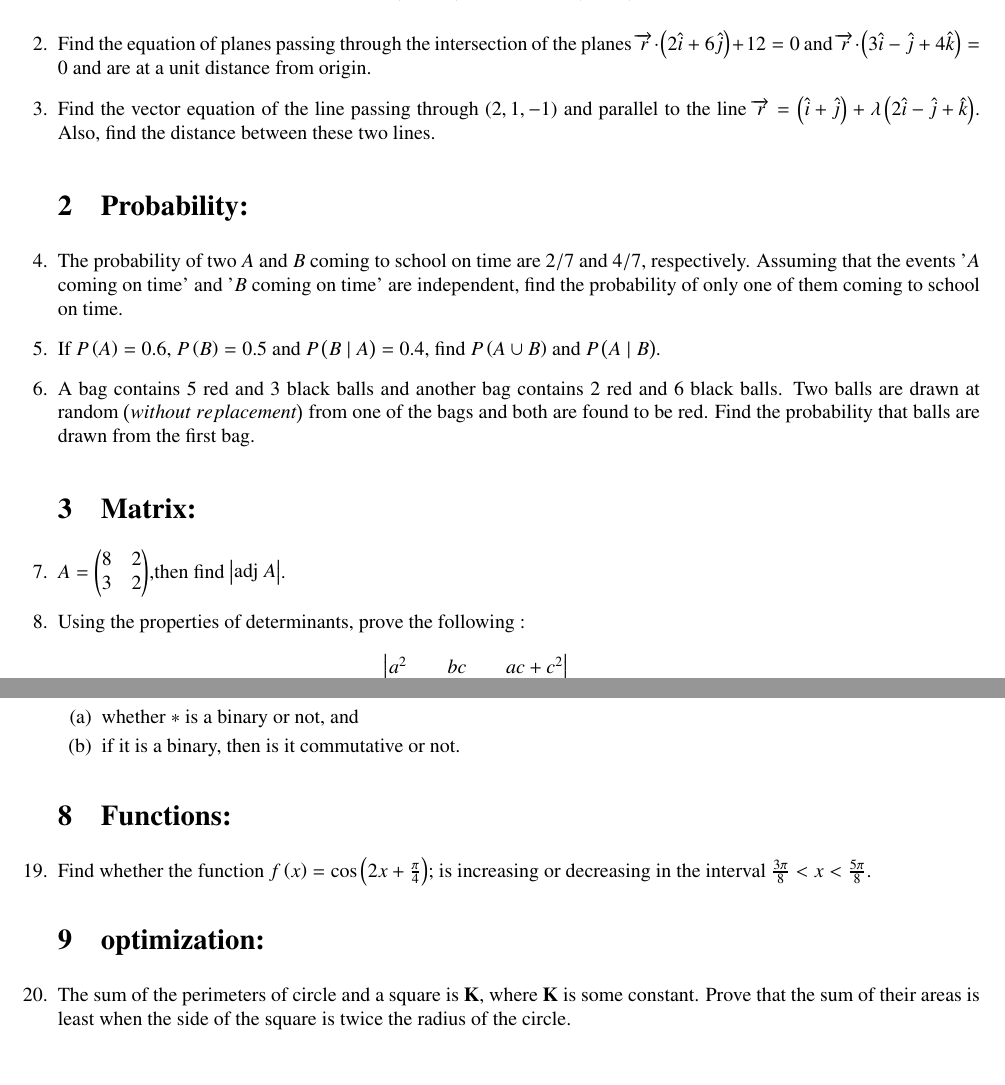
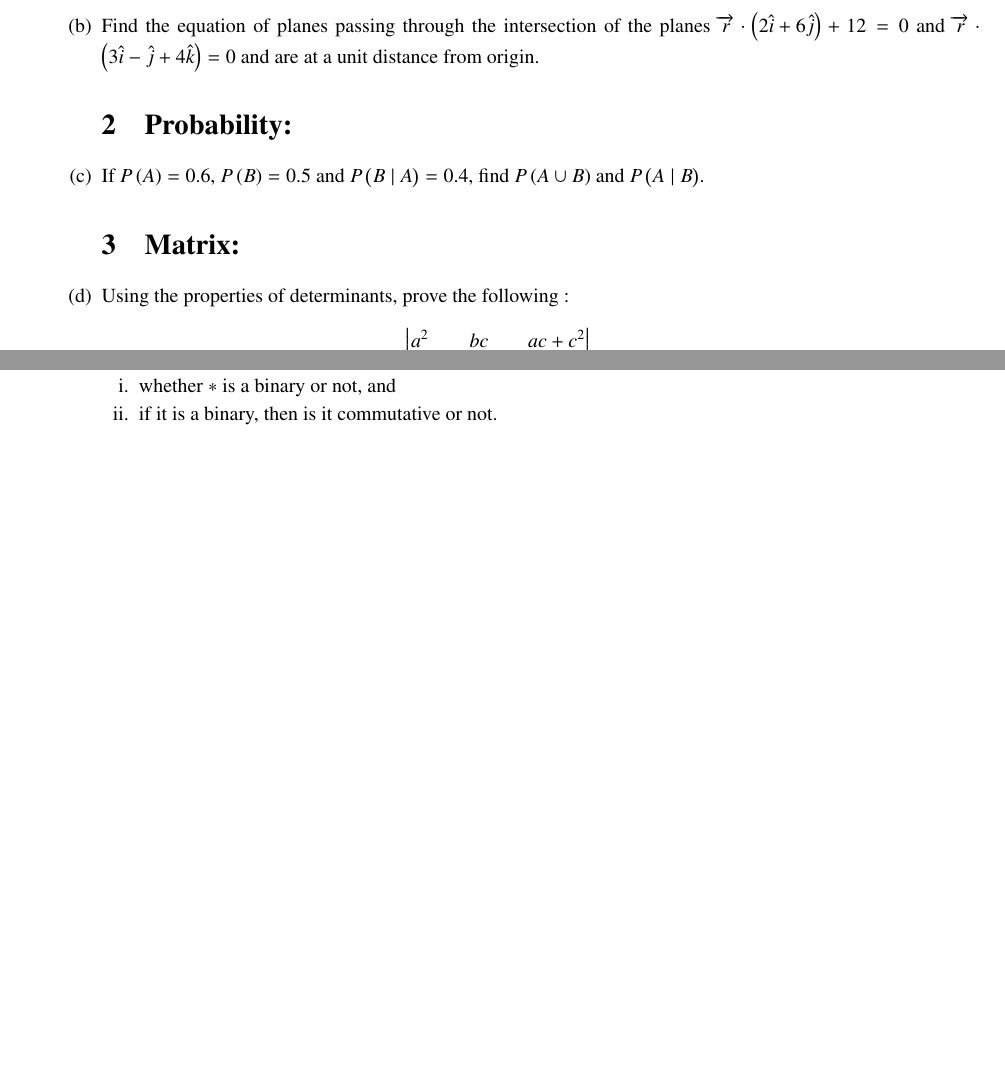
Before and after one commit to RevanthKumar-Vakkanti/FWC-1, a LaTeX document (Latex/cbse/latex1.tex): two parts of pages 1 and 2 of 2, joined at a grey line, cut so that both start at the same text. Compiled offline with pdfLaTeX.

Commit message:
Update latex1.tex

```diff
--- a/Latex/cbse/latex1.tex
+++ b/Latex/cbse/latex1.tex
@@ -107,22 +109,11 @@
 
 \item Find the equation of planes passing through the intersection  of the planes $\overrightarrow{r} \cdot \brak{2\hat{i}+6\hat{j}}+12=0$ and $\overrightarrow{r} \cdot \brak{3\hat{i}-\hat{j}+4\hat{k}}=0$ and are at a unit distance from origin.
 
-\item Find the vector equation of the line passing through $\brak{2,1,-1}$ and parallel to the line $\overrightarrow{r}=\brak{\hat{i}+\hat{j}}+\lambda\brak{2\hat{i}-\hat{j}+\hat{k}}$. Also, find the distance between these two lines.
-
-
 \section{Probability:}
-
-\item The probability of two  $A$ and $B$ coming to school on time are $2/7$ and $4/7$, respectively. Assuming that the events '$A$ coming on time' and '$B$ coming on time' are independent, find the probability of only one of them coming to school on time.
 
 \item If $P\brak{A}=0.6$, $P\brak{B}=0.5$ and $P\brak{B\mid A}=0.4$, find $P\brak{A\cup B}$ and $P\brak{A\mid B}$.
 
-\item A bag contains $5$ red and $3$ black balls and another bag contains $2$ red and $6$ black balls. Two balls are drawn at random \brak{ without~replacement} from one of the bags and both are found to be red. Find the probability that balls are drawn from the first bag.
-
 \section{Matrix:}
-
-\item $A = \myvec{
-		8 & 2 \\
-		3 & 2 \\}$,then find $\mydet{\text{adj}~ A}$.
 
 \item Using the properties of determinants, prove the following :
         \begin{align*}
@@ -174,13 +150,5 @@
 		\item if it is a binary, then is it commutative or not.
 	\end{enumerate}
 
-\section{Functions:}
-
-\item Find whether the function $f\brak{x}=\cos\brak{{2x}+{\frac{\pi}{4}}}$; is increasing or decreasing in the interval $\frac{3\pi}{8}<x<\frac{5\pi}{8}$.
-
-\section{optimization:}
-
-\item The sum of the perimeters of circle and a square is $\mathbf{K}$, where $\mathbf{K}$ is some constant. Prove that the sum of their areas is least when the side of the square is twice the radius of the circle.
-
 \end{enumerate}
 \end{document}
```
Also changed, not shown: Latex/cbse/latex1.tex (19 more changed lines).
